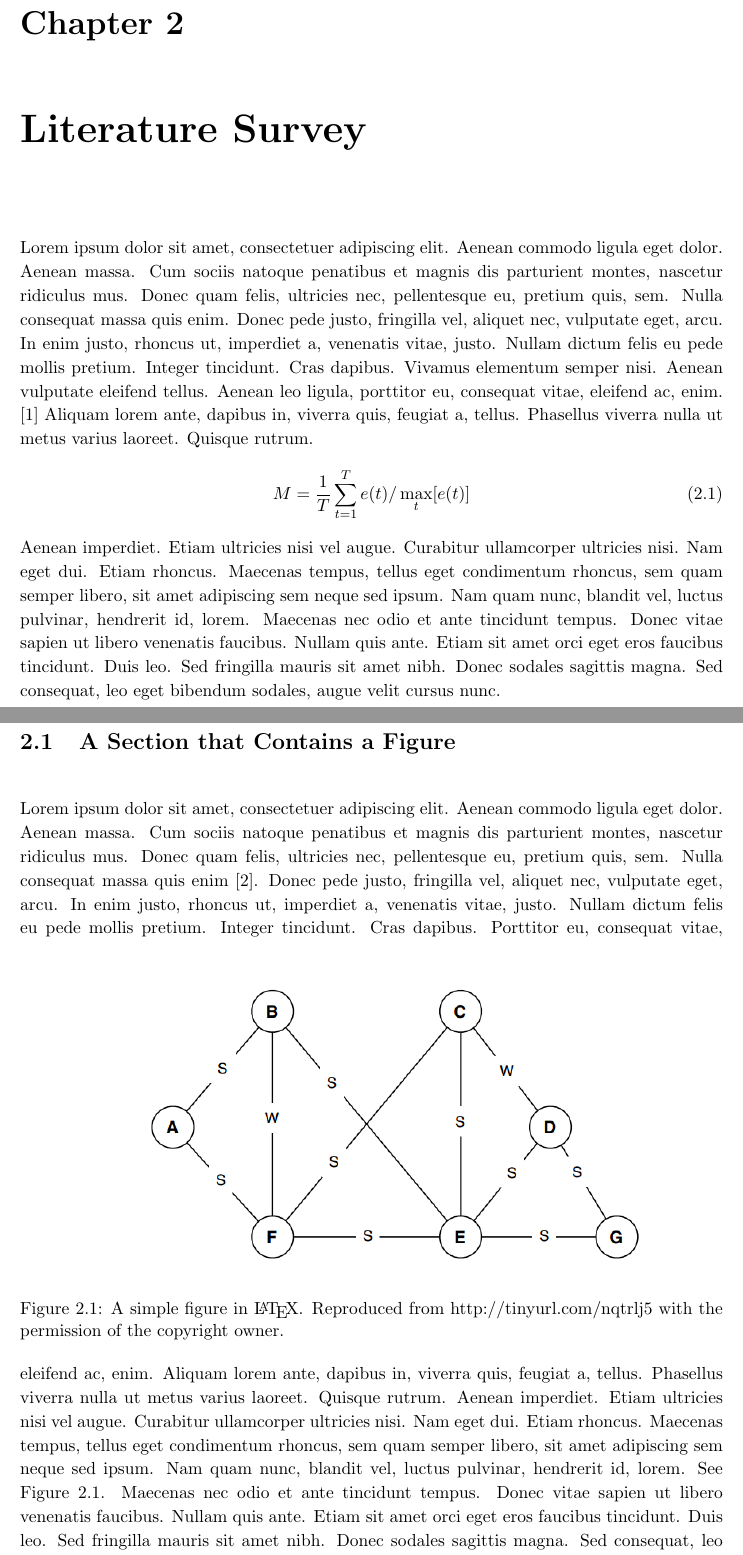
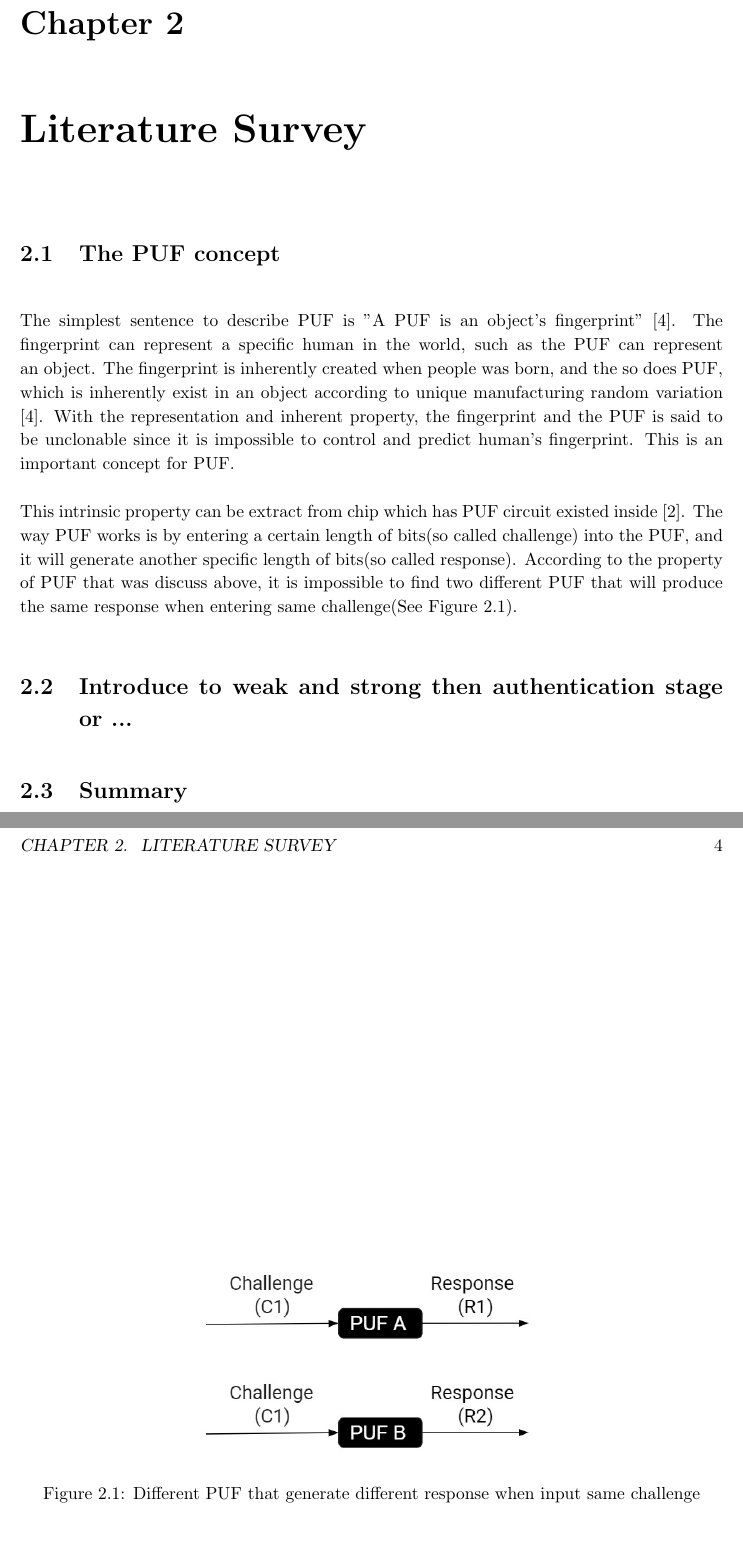
Before and after one commit to weber-tsao/Dissertation, a LaTeX thesis (Stage 2/myReport.tex, which reads Stage 2/chapters/chapter2.tex): two parts of pages 10 and 11 of 23 before the commit and two parts of pages 10 and 11 of 21 after it, joined at a grey line, cut so that both start at the same text, the shorter picture padded with empty space. Compiled offline with pdfLaTeX.

Commit message:
update chapter 2 section1

```diff
--- a/Stage 2/chapters/chapter2.tex
+++ b/Stage 2/chapters/chapter2.tex
@@ -1,18 +1,17 @@
 \chapter{Literature Survey}
 
-Lorem ipsum dolor sit amet, consectetuer adipiscing elit. Aenean commodo ligula eget dolor. Aenean massa. Cum sociis natoque penatibus et magnis dis parturient montes, nascetur ridiculus mus. Donec quam felis, ultricies nec, pellentesque eu, pretium quis, sem. Nulla consequat massa quis enim. Donec pede justo, fringilla vel, aliquet nec, vulputate eget, arcu. In enim justo, rhoncus ut, imperdiet a, venenatis vitae, justo. Nullam dictum felis eu pede mollis pretium. Integer tincidunt. Cras dapibus. Vivamus elementum semper nisi. Aenean vulputate eleifend tellus. Aenean leo ligula, porttitor eu, consequat vitae, eleifend ac, enim. \cite{Reference2} Aliquam lorem ante, dapibus in, viverra quis, feugiat a, tellus. Phasellus viverra nulla ut metus varius laoreet. Quisque rutrum.
-\begin{equation}
-M = \frac{1}{T}\sum_{t=1}^{T} e(t) / \max_{t}[e(t)]
-\end{equation}
-Aenean imperdiet. Etiam ultricies nisi vel augue. Curabitur ullamcorper ultricies nisi. Nam eget dui. Etiam rhoncus. Maecenas tempus, tellus eget condimentum rhoncus, sem quam semper libero, sit amet adipiscing sem neque sed ipsum. Nam quam nunc, blandit vel, luctus pulvinar, hendrerit id, lorem. Maecenas nec odio et ante tincidunt tempus. Donec vitae sapien ut libero venenatis faucibus. Nullam quis ante. Etiam sit amet orci eget eros faucibus tincidunt. Duis leo. Sed fringilla mauris sit amet nibh. Donec sodales sagittis magna. Sed consequat, leo eget bibendum sodales, augue velit cursus nunc.
+\section{The PUF concept}
+The simplest sentence to describe PUF is "A PUF is an object's fingerprint" [4]. The fingerprint can represent a specific human in the world, such as the PUF can represent
+an object. The fingerprint is inherently created when people was born, and the so does PUF, which is inherently exist in an object according to unique manufacturing random variation [4].
+With the representation and inherent property, the fingerprint and the PUF is said to be unclonable since it is impossible to control and predict human's fingerprint. This is an important concept for PUF. \par
 
-\section{A Section that Contains a Figure}
-
-Lorem ipsum dolor sit amet, consectetuer adipiscing elit. Aenean commodo ligula eget dolor. Aenean massa. Cum sociis natoque penatibus et magnis dis parturient montes, nascetur ridiculus mus. Donec quam felis, ultricies nec, pellentesque eu, pretium quis, sem. Nulla consequat massa quis enim \cite{Reference1}. Donec pede justo, fringilla vel, aliquet nec, vulputate eget, arcu. In enim justo, rhoncus ut, imperdiet a, venenatis vitae, justo. Nullam dictum felis eu pede mollis pretium. Integer tincidunt. Cras dapibus.
-\begin{figure}[ht]
-\includegraphics[width=15cm]{figures/figure1.png}
-\caption{A simple figure in \LaTeX. Reproduced from http://tinyurl.com/nqtrlj5 with the permission of the copyright owner.}
+This intrinsic property can be extract from chip which has PUF circuit existed inside [2]. The way PUF works is by entering a certain length of bits(so called challenge) into the PUF, and it will
+generate another specific length of bits(so called response). According to the property of PUF that was discuss above, it is impossible to find two different PUF that will produce the same response when entering same challenge(See Figure 2.1).
+\begin{figure}[b]
+\centering
+\includegraphics[width=8cm]{figures/figure1.jpg}
+\caption{Different PUF that generate different response when input same challenge}
 \label{fig:graph}
 \end{figure}
-Porttitor eu, consequat vitae, eleifend ac, enim. Aliquam lorem ante, dapibus in, viverra quis, feugiat a, tellus. Phasellus viverra nulla ut metus varius laoreet. Quisque rutrum. Aenean imperdiet. Etiam ultricies nisi vel augue. Curabitur ullamcorper ultricies nisi. Nam eget dui. Etiam rhoncus. Maecenas tempus, tellus eget condimentum rhoncus, sem quam semper libero, sit amet adipiscing sem neque sed ipsum. Nam quam nunc, blandit vel, luctus pulvinar, hendrerit id, lorem. See Figure \ref{fig:graph}. Maecenas nec odio et ante tincidunt tempus. Donec vitae sapien ut libero venenatis faucibus. Nullam quis ante. Etiam sit amet orci eget eros faucibus tincidunt. Duis leo. Sed fringilla mauris sit amet nibh. Donec sodales sagittis magna. Sed consequat, leo eget bibendum sodales, augue velit cursus nunc.
 
+\section{Introduce to weak and strong then authentication stage or ...}
```
Also changed, not shown: Stage 2/chapters/abstract.tex (+2 -3 lines), Stage 2/chapters/chapter1.tex (+1 -1 lines), Stage 2/myReport.tex (+1 -1 lines), Stage 2/mybibliography.bib (+9 -1 lines), Stage 2/figures/figure1.jpg (added), Stage 2/figures/figure1.png (deleted), Stage 2/myReport.bbl, Stage 2/myReport.pdf, Stage 2/chapters/chapter2.tex (21 more changed lines), 11 other files.
